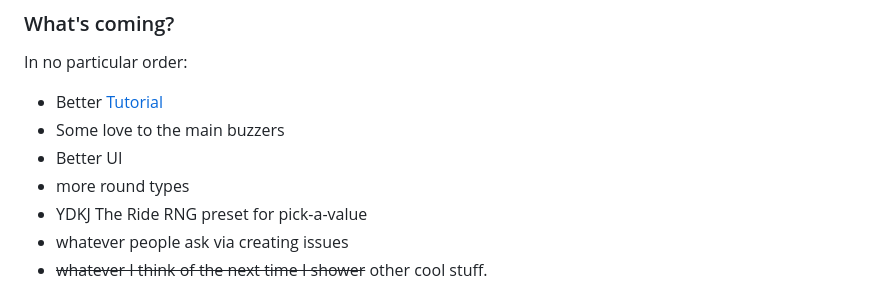
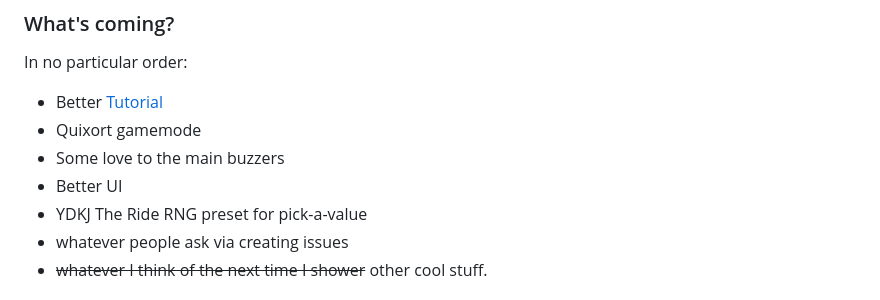
Before and after one commit to Hedgehawk11/buzzers, a Markdown page: README.md, the part around the change. Drawn GitHub-style.

```diff
--- a/README.md
+++ b/README.md
@@ -32,9 +32,9 @@ You need to enable it in the settings, please read [This file](/src/snark.json)
 ### What's coming?
 In no particular order:
  - Better [Tutorial](https://github.com/Hedgehawk11/buzzers/wiki/Quick-start)
+ - Quixort gamemode
  - Some love to the main buzzers
  - Better UI
- - more round types
  - YDKJ The Ride RNG preset for pick-a-value
  - whatever people ask via creating issues
  - ~~whatever I think of the next time I shower~~ other cool stuff.
```
